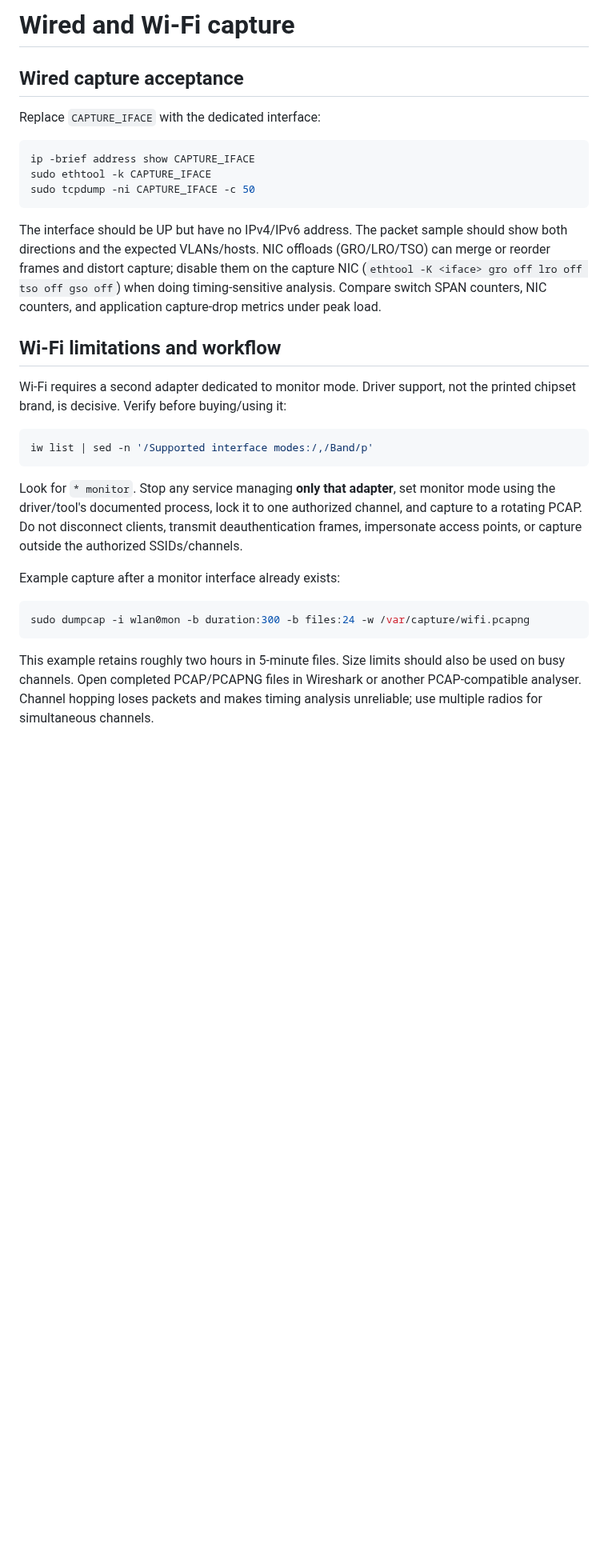
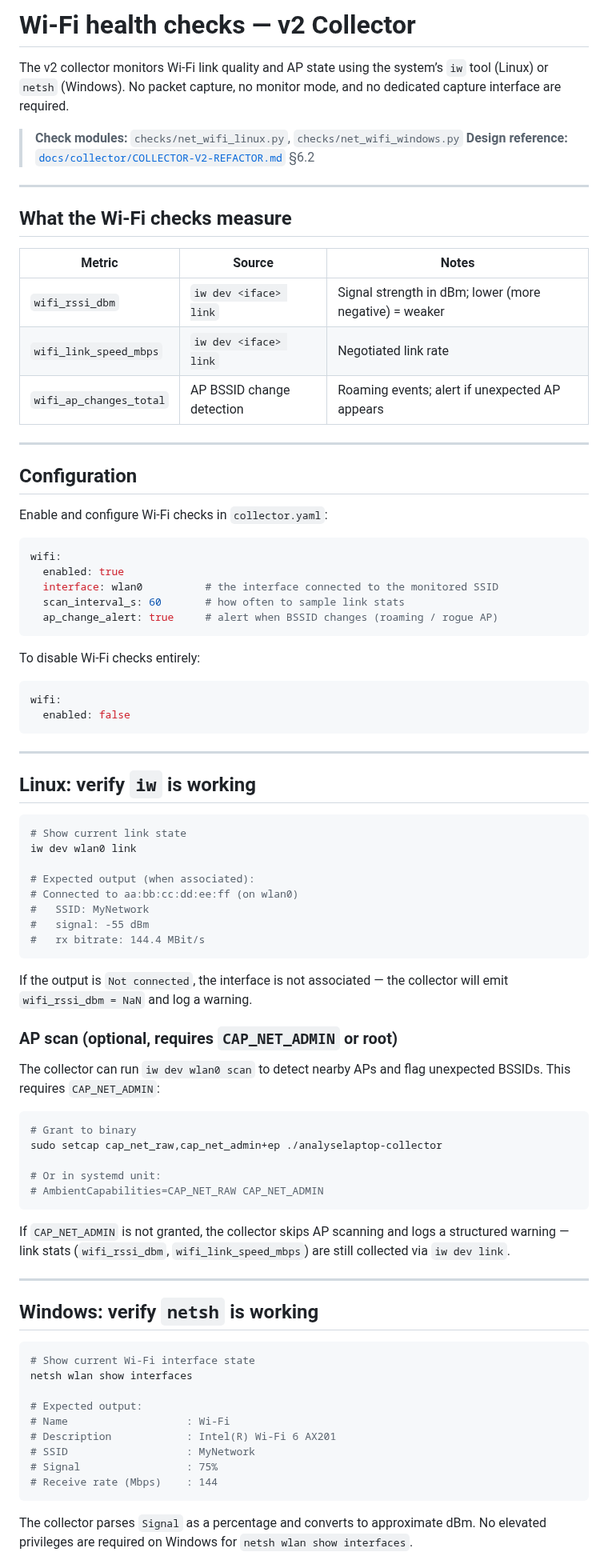
Before and after one commit to Xore/SENTINEL, a Markdown page: docs/guides/03-capture-and-wifi.md, the part around one of its changes. Shown at 80% size. Rendered like a GitHub page; blank space fills up the shorter version.

Commit message:
docs: rewrite 03-capture-and-wifi.md for v2 — Wi-Fi check config, no SPAN/TAP/Wireshark

````diff
--- a/docs/guides/03-capture-and-wifi.md
+++ b/docs/guides/03-capture-and-wifi.md
@@ -1,32 +1,94 @@
-# Wired and Wi-Fi capture
+# Wi-Fi health checks — v2 Collector
 
-## Wired capture acceptance
+The v2 collector monitors Wi-Fi link quality and AP state using the system’s `iw`
+tool (Linux) or `netsh` (Windows). No packet capture, no monitor mode, and no
+dedicated capture interface are required.
 
-Replace `CAPTURE_IFACE` with the dedicated interface:
+> **Check modules:** `checks/net_wifi_linux.py`, `checks/net_wifi_windows.py`
+> **Design reference:** [`docs/collector/COLLECTOR-V2-REFACTOR.md`](../collector/COLLECTOR-V2-REFACTOR.md) §6.2
+
+---
+
+## What the Wi-Fi checks measure
+
+| Metric | Source | Notes |
+|---|---|---|
+| `wifi_rssi_dbm` | `iw dev <iface> link` | Signal strength in dBm; lower (more negative) = weaker |
+| `wifi_link_speed_mbps` | `iw dev <iface> link` | Negotiated link rate |
+| `wifi_ap_changes_total` | AP BSSID change detection | Roaming events; alert if unexpected AP appears |
+
+---
+
+## Configuration
+
+Enable and configure Wi-Fi checks in `collector.yaml`:
+
+```yaml
+wifi:
+  enabled: true
+  interface: wlan0          # the interface connected to the monitored SSID
+  scan_interval_s: 60       # how often to sample link stats
+  ap_change_alert: true     # alert when BSSID changes (roaming / rogue AP)
+```
+
+To disable Wi-Fi checks entirely:
+
+```yaml
+wifi:
+  enabled: false
+```
+
+---
+
+## Linux: verify `iw` is working
 
 ```bash
-ip -brief address show CAPTURE_IFACE
-sudo ethtool -k CAPTURE_IFACE
-sudo tcpdump -ni CAPTURE_IFACE -c 50
+# Show current link state
+iw dev wlan0 link
+
+# Expected output (when associated):
+# Connected to aa:bb:cc:dd:ee:ff (on wlan0)
+#   SSID: MyNetwork
+#   signal: -55 dBm
+#   rx bitrate: 144.4 MBit/s
 ```
 
-The interface should be UP but have no IPv4/IPv6 address. The packet sample should show both directions and the expected VLANs/hosts. NIC offloads (GRO/LRO/TSO) can merge or reorder frames and distort capture; disable them on the capture NIC (`ethtool -K <iface> gro off lro off tso off gso off`) when doing timing-sensitive analysis. Compare switch SPAN counters, NIC counters, and application capture-drop metrics under peak load.
+If the output is `Not connected`, the interface is not associated —
+the collector will emit `wifi_rssi_dbm = NaN` and log a warning.
 
-## Wi-Fi limitations and workflow
+### AP scan (optional, requires `CAP_NET_ADMIN` or root)
 
-Wi-Fi requires a second adapter dedicated to monitor mode. Driver support, not the printed chipset brand, is decisive. Verify before buying/using it:
+The collector can run `iw dev wlan0 scan` to detect nearby APs and flag
+unexpected BSSIDs. This requires `CAP_NET_ADMIN`:
 
 ```bash
-iw list | sed -n '/Supported interface modes:/,/Band/p'
+# Grant to binary
+sudo setcap cap_net_raw,cap_net_admin+ep ./analyselaptop-collector
+
+# Or in systemd unit:
+# AmbientCapabilities=CAP_NET_RAW CAP_NET_ADMIN
 ```
 
-Look for `* monitor`. Stop any service managing **only that adapter**, set monitor mode using the driver/tool's documented process, lock it to one authorized channel, and capture to a rotating PCAP. Do not disconnect clients, transmit deauthentication frames, impersonate access points, or capture outside the authorized SSIDs/channels.
+If `CAP_NET_ADMIN` is not granted, the collector skips AP scanning and logs a
+structured warning — link stats (`wifi_rssi_dbm`, `wifi_link_speed_mbps`) are
+still collected via `iw dev link`.
 
-Example capture after a monitor interface already exists:
+---
 
-```bash
-sudo dumpcap -i wlan0mon -b duration:300 -b files:24 -w /var/capture/wifi.pcapng
+## Windows: verify `netsh` is working
+
+```powershell
+# Show current Wi-Fi interface state
+netsh wlan show interfaces
+
+# Expected output:
+# Name                   : Wi-Fi
+# Description            : Intel(R) Wi-Fi 6 AX201
+# SSID                   : MyNetwork
+# Signal                 : 75%
+# Receive rate (Mbps)    : 144
 ```
 
-This example retains roughly two hours in 5-minute files. Size limits should also be used on busy channels. Open completed PCAP/PCAPNG files in Wireshark or another PCAP-compatible analyser. Channel hopping loses packets and makes timing analysis unreliable; use multiple radios for simultaneous channels.
+The collector parses `Signal` as a percentage and converts to approximate dBm.
+No elevated privileges are required on Windows for `netsh wlan show interfaces`.
 
````
Also changed, not shown: other parts of docs/guides/03-capture-and-wifi.md (+53 -33 lines).
